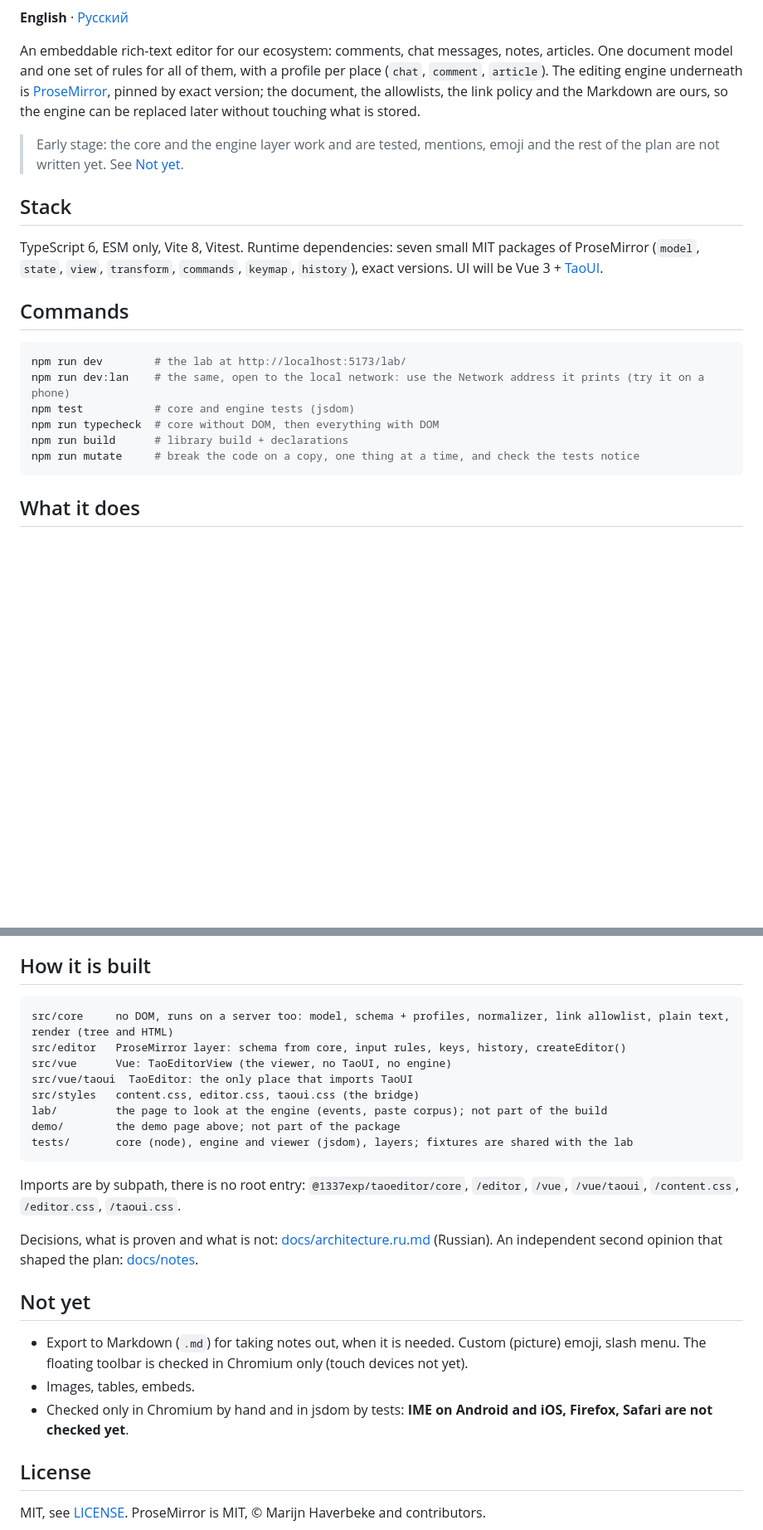
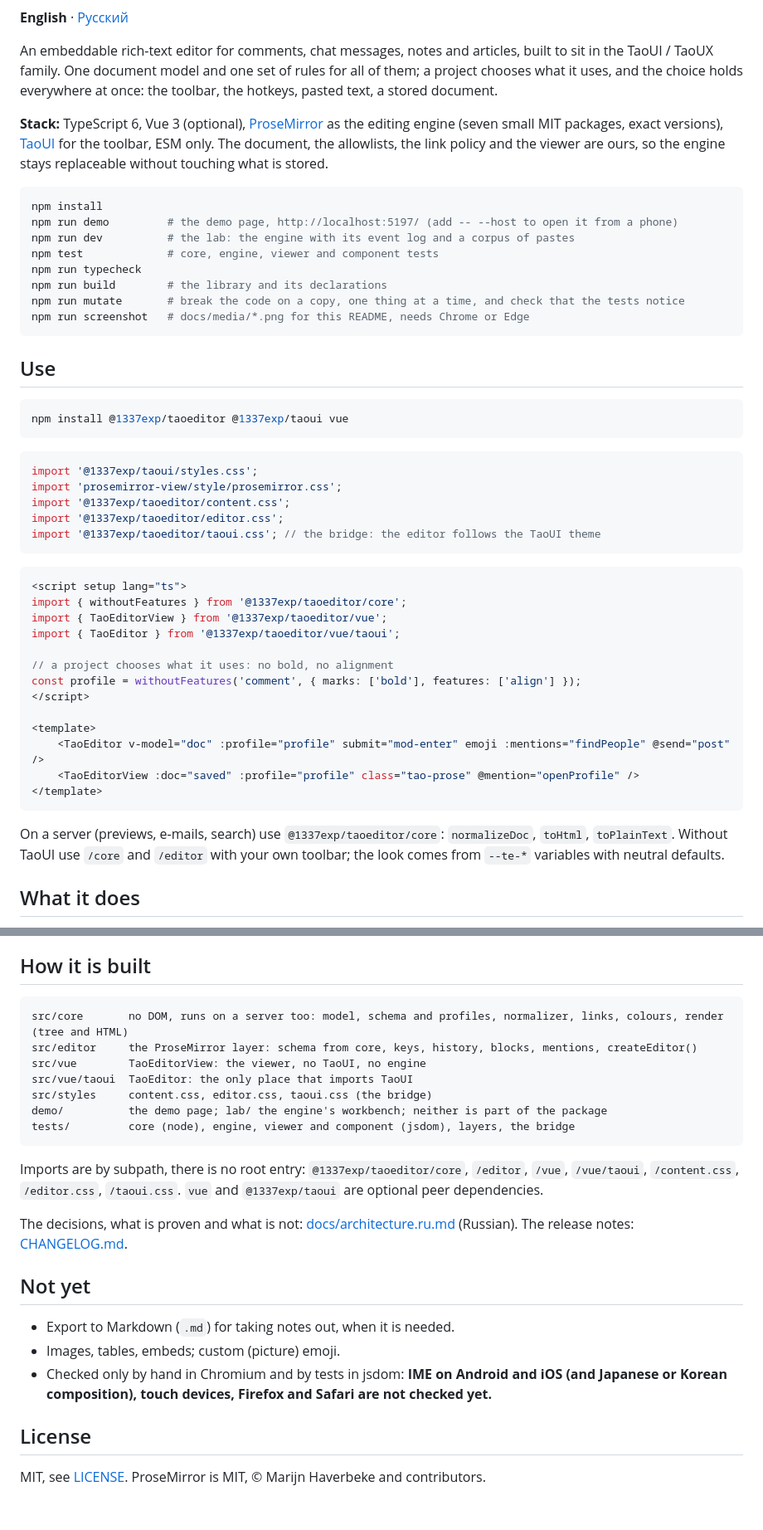
Before and after one commit to 1337exp/taoeditor, a Markdown page: README.md, 2 parts joined by grey strips. Shown at 83% size. Rendered like a GitHub page; blank space fills up the shorter version.

````diff
--- a/README.md
+++ b/README.md
@@ -2,24 +7,52 @@
 
 **English** · [Русский](README.ru.md)
 
-An embeddable rich-text editor for our ecosystem: comments, chat messages, notes, articles. One document model and one set of rules for all of them, with a profile per place (`chat`, `comment`, `article`). The editing engine underneath is [ProseMirror](https://prosemirror.net), pinned by exact version; the document, the allowlists, the link policy and the Markdown are ours, so the engine can be replaced later without touching what is stored.
+An embeddable rich-text editor for comments, chat messages, notes and articles, built to sit in the TaoUI / TaoUX family. One document model and one set of rules for all of them; a project chooses what it uses, and the choice holds everywhere at once: the toolbar, the hotkeys, pasted text, a stored document.
 
-> Early stage: the core and the engine layer work and are tested, mentions, emoji and the rest of the plan are not written yet. See [Not yet](#not-yet).
-
-## Stack
-
-TypeScript 6, ESM only, Vite 8, Vitest. Runtime dependencies: seven small MIT packages of ProseMirror (`model`, `state`, `view`, `transform`, `commands`, `keymap`, `history`), exact versions. UI will be Vue 3 + [TaoUI](https://www.npmjs.com/package/@1337exp/taoui).
-
-## Commands
+**Stack:** TypeScript 6, Vue 3 (optional), [ProseMirror](https://prosemirror.net) as the editing engine (seven small MIT packages, exact versions), [TaoUI](https://www.npmjs.com/package/@1337exp/taoui) for the toolbar, ESM only. The document, the allowlists, the link policy and the viewer are ours, so the engine stays replaceable without touching what is stored.
 
 ```bash
-npm run dev        # the lab at http://localhost:5173/lab/
-npm run dev:lan    # the same, open to the local network: use the Network address it prints (try it on a phone)
-npm test           # core and engine tests (jsdom)
-npm run typecheck  # core without DOM, then everything with DOM
-npm run build      # library build + declarations
-npm run mutate     # break the code on a copy, one thing at a time, and check the tests notice
+npm install
+npm run demo         # the demo page, http://localhost:5197/ (add -- --host to open it from a phone)
+npm run dev          # the lab: the engine with its event log and a corpus of pastes
+npm test             # core, engine, viewer and component tests
+npm run typecheck
+npm run build        # the library and its declarations
+npm run mutate       # break the code on a copy, one thing at a time, and check that the tests notice
+npm run screenshot   # docs/media/*.png for this README, needs Chrome or Edge
 ```
+
+## Use
+
+```bash
+npm install @1337exp/taoeditor @1337exp/taoui vue
+```
+
+```ts
+import '@1337exp/taoui/styles.css';
+import 'prosemirror-view/style/prosemirror.css';
+import '@1337exp/taoeditor/content.css';
+import '@1337exp/taoeditor/editor.css';
+import '@1337exp/taoeditor/taoui.css'; // the bridge: the editor follows the TaoUI theme
+```
+
+```vue
+<script setup lang="ts">
+import { withoutFeatures } from '@1337exp/taoeditor/core';
+import { TaoEditorView } from '@1337exp/taoeditor/vue';
+import { TaoEditor } from '@1337exp/taoeditor/vue/taoui';
+
+// a project chooses what it uses: no bold, no alignment
+const profile = withoutFeatures('comment', { marks: ['bold'], features: ['align'] });
+</script>
+
+<template>
+    <TaoEditor v-model="doc" :profile="profile" submit="mod-enter" emoji :mentions="findPeople" @send="post" />
+    <TaoEditorView :doc="saved" :profile="profile" class="tao-prose" @mention="openProfile" />
+</template>
+```
+
+On a server (previews, e-mails, search) use `@1337exp/taoeditor/core`: `normalizeDoc`, `toHtml`, `toPlainText`. Without TaoUI use `/core` and `/editor` with your own toolbar; the look comes from `--te-*` variables with neutral defaults.
 
 ## What it does
 
@@ -60,25 +70,24 @@ A page made of TaoUI and TaoUX (language and theme switch, draft in `storage`, `
 ## How it is built
 
 ```
-src/core     no DOM, runs on a server too: model, schema + profiles, normalizer, link allowlist, plain text, render (tree and HTML)
-src/editor   ProseMirror layer: schema from core, input rules, keys, history, createEditor()
-src/vue      Vue: TaoEditorView (the viewer, no TaoUI, no engine)
+src/core       no DOM, runs on a server too: model, schema and profiles, normalizer, links, colours, render (tree and HTML)
+src/editor     the ProseMirror layer: schema from core, keys, history, blocks, mentions, createEditor()
+src/vue        TaoEditorView: the viewer, no TaoUI, no engine
 src/vue/taoui  TaoEditor: the only place that imports TaoUI
-src/styles   content.css, editor.css, taoui.css (the bridge)
-lab/         the page to look at the engine (events, paste corpus); not part of the build
-demo/        the demo page above; not part of the package
-tests/       core (node), engine and viewer (jsdom), layers; fixtures are shared with the lab
+src/styles     content.css, editor.css, taoui.css (the bridge)
+demo/          the demo page; lab/ the engine's workbench; neither is part of the package
+tests/         core (node), engine, viewer and component (jsdom), layers, the bridge
 ```
 
-Imports are by subpath, there is no root entry: `@1337exp/taoeditor/core`, `/editor`, `/vue`, `/vue/taoui`, `/content.css`, `/editor.css`, `/taoui.css`.
+Imports are by subpath, there is no root entry: `@1337exp/taoeditor/core`, `/editor`, `/vue`, `/vue/taoui`, `/content.css`, `/editor.css`, `/taoui.css`. `vue` and `@1337exp/taoui` are optional peer dependencies.
 
-Decisions, what is proven and what is not: [docs/architecture.ru.md](docs/architecture.ru.md) (Russian). An independent second opinion that shaped the plan: [docs/notes](docs/notes/grok-architecture-2026-11-07.md).
+The decisions, what is proven and what is not: [docs/architecture.ru.md](docs/architecture.ru.md) (Russian). The release notes: [CHANGELOG.md](CHANGELOG.md).
 
 ## Not yet
 
-- Export to Markdown (`.md`) for taking notes out, when it is needed. Custom (picture) emoji, slash menu. The floating toolbar is checked in Chromium only (touch devices not yet).
-- Images, tables, embeds.
-- Checked only in Chromium by hand and in jsdom by tests: **IME on Android and iOS, Firefox, Safari are not checked yet**.
+- Export to Markdown (`.md`) for taking notes out, when it is needed.
+- Images, tables, embeds; custom (picture) emoji.
+- Checked only by hand in Chromium and by tests in jsdom: **IME on Android and iOS (and Japanese or Korean composition), touch devices, Firefox and Safari are not checked yet.**
 
 ## License
 
````
Also changed, not shown: other parts of README.md (+15 -33 lines), CHANGELOG.md (added, +16 -0 lines), README.ru.md (+67 -57 lines), docs/media/comments.png (added), docs/media/features.png (added), 4 other files.
